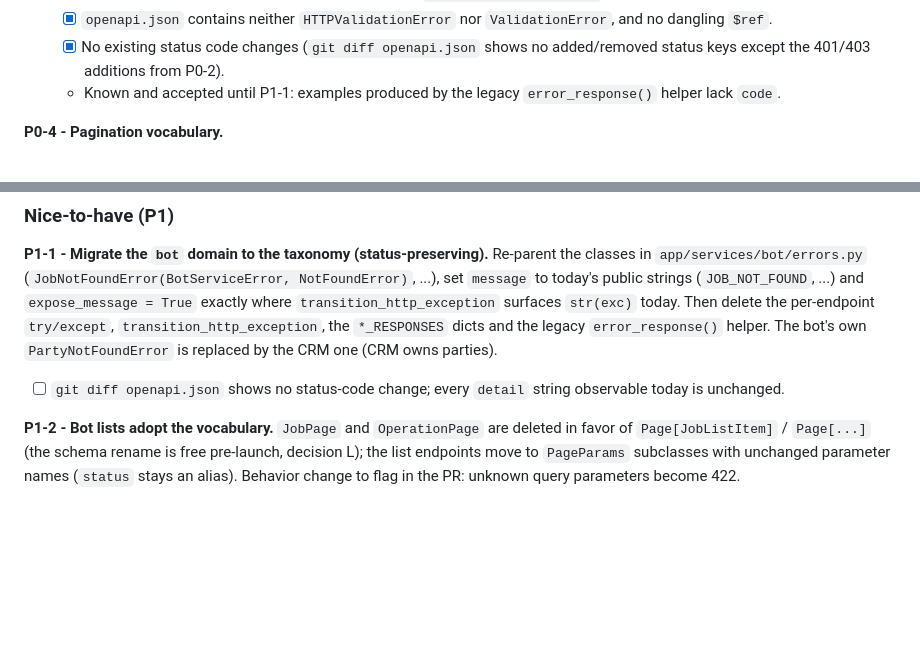
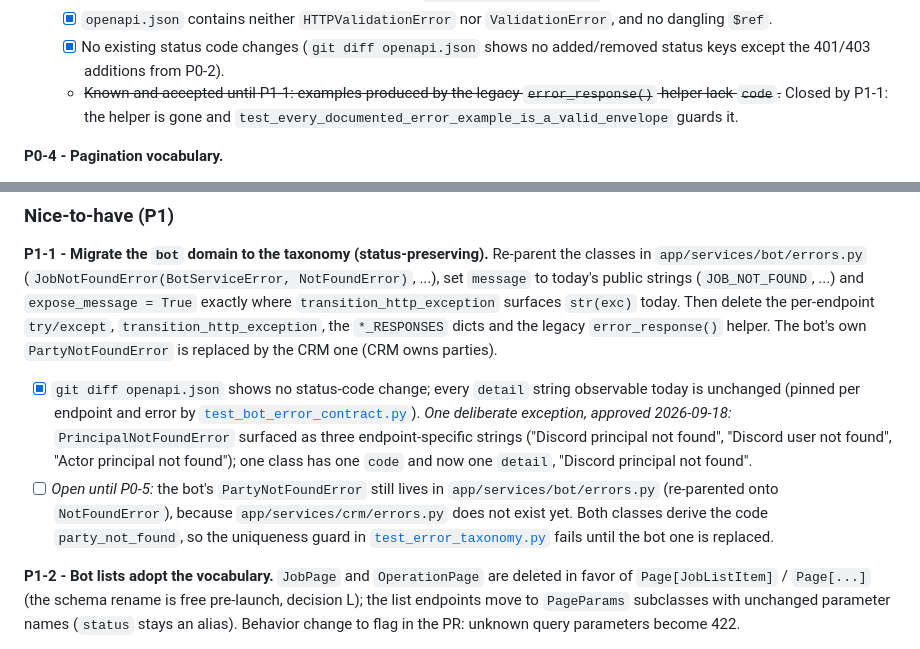
Before and after one commit to Nachhilfe-Leon-Weimann/skillforge, a Markdown page: docs/specs/api-conventions.md, 2 parts joined by grey strips. GitHub-like rendering; blank space fills up the shorter version.

Commit message:
docs(specs): tick P1-1 and record its two deviations
One detail string was consolidated on purpose (PrincipalNotFoundError), and replacing the bot's PartyNotFoundError by the CRM one stays open until P0-5 creates app/services/crm/errors.py.

Co-Authored-By: Claude Fable 5.1 <noreply@anthropic.com>

```diff
--- a/docs/specs/api-conventions.md
+++ b/docs/specs/api-conventions.md
@@ -239,7 +239,8 @@ Domain-specific vocabulary (`PartyId`, `PartyListParams`) lives in the domain pa
   - [x] `openapi.json` contains neither `HTTPValidationError` nor `ValidationError`, and no dangling `$ref`.
   - [x] No existing status code changes (`git diff openapi.json` shows no added/removed status keys except the
         401/403 additions from P0-2).
-  - Known and accepted until P1-1: examples produced by the legacy `error_response()` helper lack `code`.
+  - ~~Known and accepted until P1-1: examples produced by the legacy `error_response()` helper lack `code`.~~
+    Closed by P1-1: the helper is gone and `test_every_documented_error_example_is_a_valid_envelope` guards it.
 
 **P0-4 - Pagination vocabulary.**
 - *Technique:* introduce `ApiModel` (decision I) in [`schemas.py`](../../app/api/v1/common/schemas.py).
@@ -281,7 +282,16 @@ public strings (`JOB_NOT_FOUND`, ...) and `expose_message = True` exactly where
 surfaces `str(exc)` today. Then delete the per-endpoint `try/except`, `transition_http_exception`, the
 `*_RESPONSES` dicts and the legacy `error_response()` helper. The bot's own `PartyNotFoundError` is replaced by
 the CRM one (CRM owns parties).
-- [ ] `git diff openapi.json` shows no status-code change; every `detail` string observable today is unchanged.
+- [x] `git diff openapi.json` shows no status-code change; every `detail` string observable today is unchanged
+      (pinned per endpoint and error by
+      [`test_bot_error_contract.py`](../../tests/api/test_bot_error_contract.py)). *One deliberate exception,
+      approved 2026-09-18:* `PrincipalNotFoundError` surfaced as three endpoint-specific strings ("Discord
+      principal not found", "Discord user not found", "Actor principal not found"); one class has one `code` and
+      now one `detail`, "Discord principal not found".
+- [ ] *Open until P0-5:* the bot's `PartyNotFoundError` still lives in `app/services/bot/errors.py` (re-parented
+      onto `NotFoundError`), because `app/services/crm/errors.py` does not exist yet. Both classes derive the code
+      `party_not_found`, so the uniqueness guard in
+      [`test_error_taxonomy.py`](../../tests/api/test_error_taxonomy.py) fails until the bot one is replaced.
 
 **P1-2 - Bot lists adopt the vocabulary.** `JobPage` and `OperationPage` are deleted in favor of
 `Page[JobListItem]` / `Page[...]` (the schema rename is free pre-launch, decision L); the list endpoints move to
```
